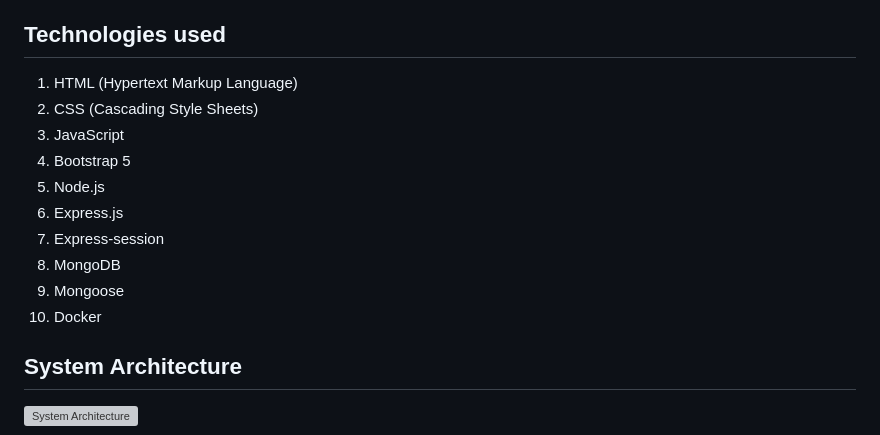
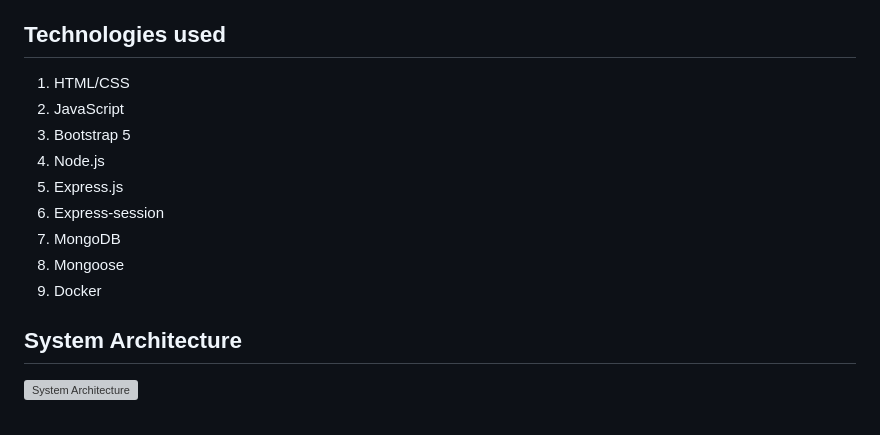
Before and after one commit to vishnu1002/teamer-webapp, a Markdown page: README.md, the part around the change. Drawn GitHub-style; grey boxes are pictures that could not be loaded.

```diff
--- a/README.md
+++ b/README.md
@@ -34,16 +34,15 @@ organize and track projects, ultimately increasing productivity and project mana
 - [Docker Setup](https://github.com/vishnu1002/teamer-webapp/blob/main/teamer-docker/README.md)
 
 ## Technologies used
-1. HTML (Hypertext Markup Language)
-2. CSS (Cascading Style Sheets)
-3. JavaScript
-4. Bootstrap 5
-5. Node.js
-6. Express.js
-7. Express-session
-8. MongoDB
-9. Mongoose
-10. Docker
+1. HTML/CSS
+2. JavaScript
+3. Bootstrap 5
+4. Node.js
+5. Express.js
+6. Express-session
+7. MongoDB
+8. Mongoose
+9. Docker
 
 ## System Architecture
 
```
